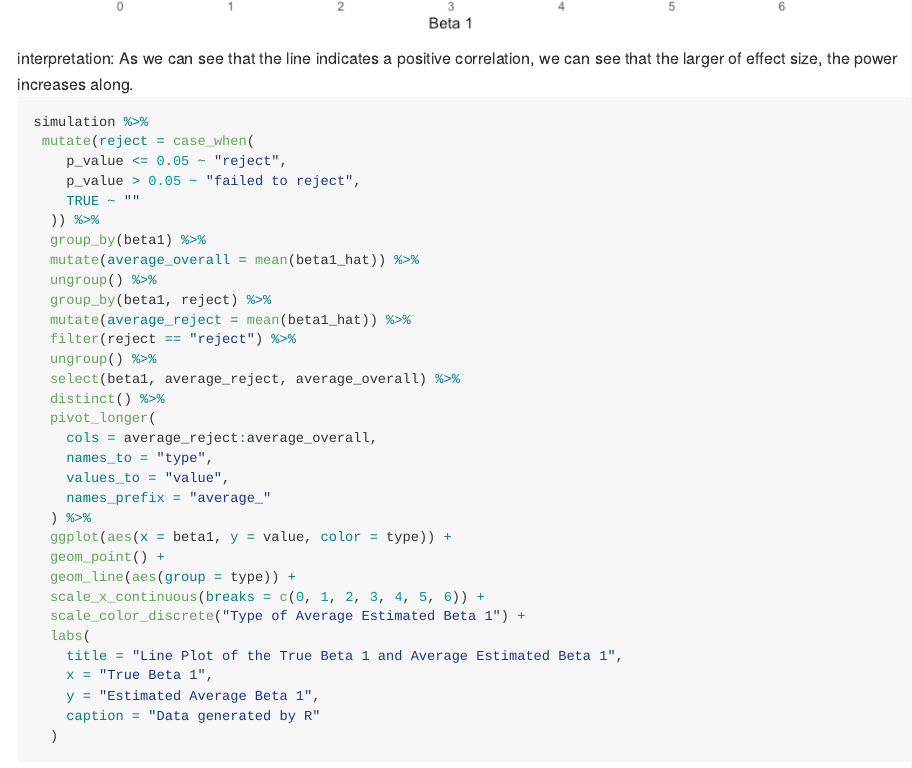
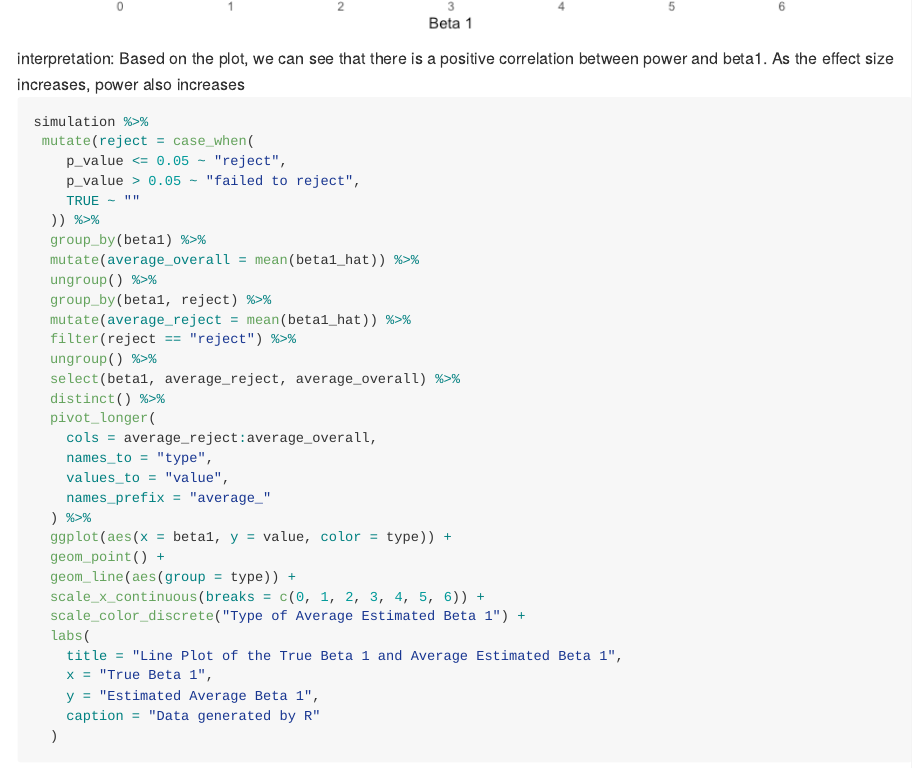
Before and after one commit to wkygczhhl82630965/p8105_hw5_kw2873, an R Markdown document (hw5_kw2873.Rmd): the page in a window 1100 px wide, from 4120 px down. The pictures show the output file hw5_kw2873.md that the author committed with the source, drawn offline in the style of GitHub.

Commit message:
adding interpretation in p3

````diff
--- a/hw5_kw2873.Rmd
+++ b/hw5_kw2873.Rmd
@@ -161,7 +161,7 @@ plot showing the proportion of times the null was rejected (the power of the tes
   )
 
 ```
-interpretation: As we can see that the line indicates a positive correlation, we can see that the larger of effect size, the power increases along.
+interpretation: Based on the plot, we can see that there is a positive correlation between power and beta1. As the effect size increases, power also increases
 
 ```{r}
 simulation %>%
````
Also changed, not shown: hw5_kw2873.md.
